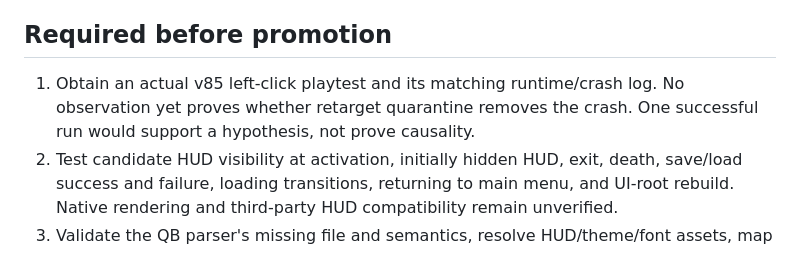
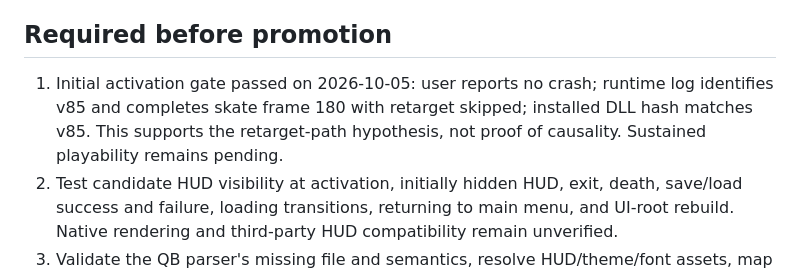
Before and after one commit to bertjerk660-dotcom/REM1, a Markdown page: context/G6_NATIVE_UI_STATUS.md, the part around the change. Rendered like a GitHub page.

Commit message:
Update native UI activation prerequisite after matched v85 test

```diff
--- a/context/G6_NATIVE_UI_STATUS.md
+++ b/context/G6_NATIVE_UI_STATUS.md
@@ -37,7 +37,7 @@ The extractor takes source-directory and output-directory arguments. The IDA scr
 Use the local NeversoftMultitool qb command on extracted scripts with an explicit output directory. Preserve nonzero exit status as a partial failure.
 
 ## Required before promotion
-1. Obtain an actual v85 left-click playtest and its matching runtime/crash log. No observation yet proves whether retarget quarantine removes the crash. One successful run would support a hypothesis, not prove causality.
+1. Initial activation gate passed on 2026-10-05: user reports no crash; runtime log identifies v85 and completes skate frame 180 with retarget skipped; installed DLL hash matches v85. This supports the retarget-path hypothesis, not proof of causality. Sustained playability remains pending.
 2. Test candidate HUD visibility at activation, initially hidden HUD, exit, death, save/load success and failure, loading transitions, returning to main menu, and UI-root rebuild. Native rendering and third-party HUD compatibility remain unverified.
 3. Validate the QB parser's missing file and semantics, resolve HUD/theme/font assets, map script-native calls and score/special object state. PS2 instructions cannot execute directly inside the x86 New Vegas process.
 4. Implement and verify a source-grounded script/runtime adapter and renderer, including pause/menu input ownership and popup transitions.
```
